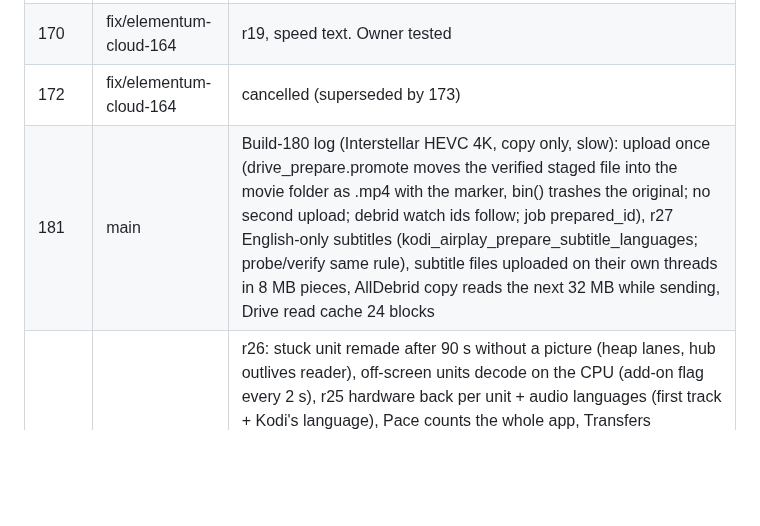
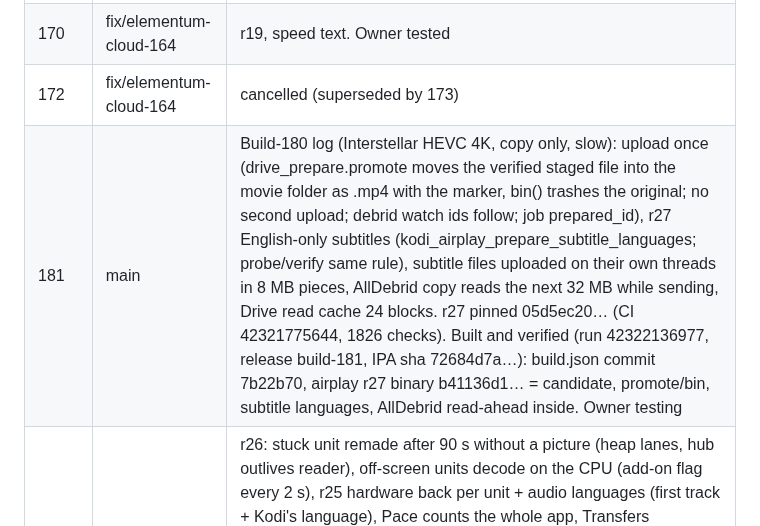
Before and after one commit to onlykappa/Kodi-Ios, a Markdown page: docs/HANDOFF-PROGRESS.md, the part around the change. Rendered like a GitHub page; blank space fills up the shorter version.

Commit message:
Build 181 verified (r27, upload once) [skip ci]
Co-Authored-By: Claude Opus 5.5 <noreply@anthropic.com>
Claude-Session: https://claude.ai/code/session_01Tm7Lzkci3SGRtvm1gCBn6X

```diff
--- a/docs/HANDOFF-PROGRESS.md
+++ b/docs/HANDOFF-PROGRESS.md
@@ -14,7 +14,7 @@
 | 169 | fix/elementum-cloud-164 | This session: fixes below plus KodiAirPlay r18. Commit 36d528f; native CI run 42238135886 → pin r18 → publish → import-review |
 | 170 | fix/elementum-cloud-164 | r19, speed text. Owner tested |
 | 172 | fix/elementum-cloud-164 | cancelled (superseded by 173) |
-| 181 | main | Build-180 log (Interstellar HEVC 4K, copy only, slow): upload once (drive_prepare.promote moves the verified staged file into the movie folder as .mp4 with the marker, bin() trashes the original; no second upload; debrid watch ids follow; job prepared_id), r27 English-only subtitles (kodi_airplay_prepare_subtitle_languages; probe/verify same rule), subtitle files uploaded on their own threads in 8 MB pieces, AllDebrid copy reads the next 32 MB while sending, Drive read cache 24 blocks |
+| 181 | main | Build-180 log (Interstellar HEVC 4K, copy only, slow): upload once (drive_prepare.promote moves the verified staged file into the movie folder as .mp4 with the marker, bin() trashes the original; no second upload; debrid watch ids follow; job prepared_id), r27 English-only subtitles (kodi_airplay_prepare_subtitle_languages; probe/verify same rule), subtitle files uploaded on their own threads in 8 MB pieces, AllDebrid copy reads the next 32 MB while sending, Drive read cache 24 blocks. r27 pinned 05d5ec20… (CI 42321775644, 1826 checks). Built and verified (run 42322136977, release build-181, IPA sha 72684d7a…): build.json commit 7b22b70, airplay r27 binary b41136d1… = candidate, promote/bin, subtitle languages, AllDebrid read-ahead inside. Owner testing |
 | 180 | main | r26: stuck unit remade after 90 s without a picture (heap lanes, hub outlives reader), off-screen units decode on the CPU (add-on flag every 2 s), r25 hardware back per unit + audio languages (first track + Kodi's language), Pace counts the whole app, Transfers 'Starting…', Start converting now (Prepare next no longer interrupts). CI run 42318571499, 1823 host checks. Built and verified (run 42319022126, release build-180, IPA sha e942328d…): build.json commit 9bb2d63, airplay r26 binary 8fa27224… = candidate. Owner testing |
 | 179 | main | r25 only (no freeze fix): not given to the owner |
 | 178 | main | Build-177 work (background 32 MB Drive upload, Transfers and movie-sheet redesign, Play / Play on TV). Run 177 failed on a too-tight CI timing test (fixed d6e7f66). Built and verified (run 42312063443, release build-178, IPA sha a6c96e6b…): build.json commit d6e7f66, airplay r24 binary 137c09a3… unchanged, MAIN_CHUNK 32 MB, library_rows.card, play(), smoothed graph inside. Owner testing |
```
